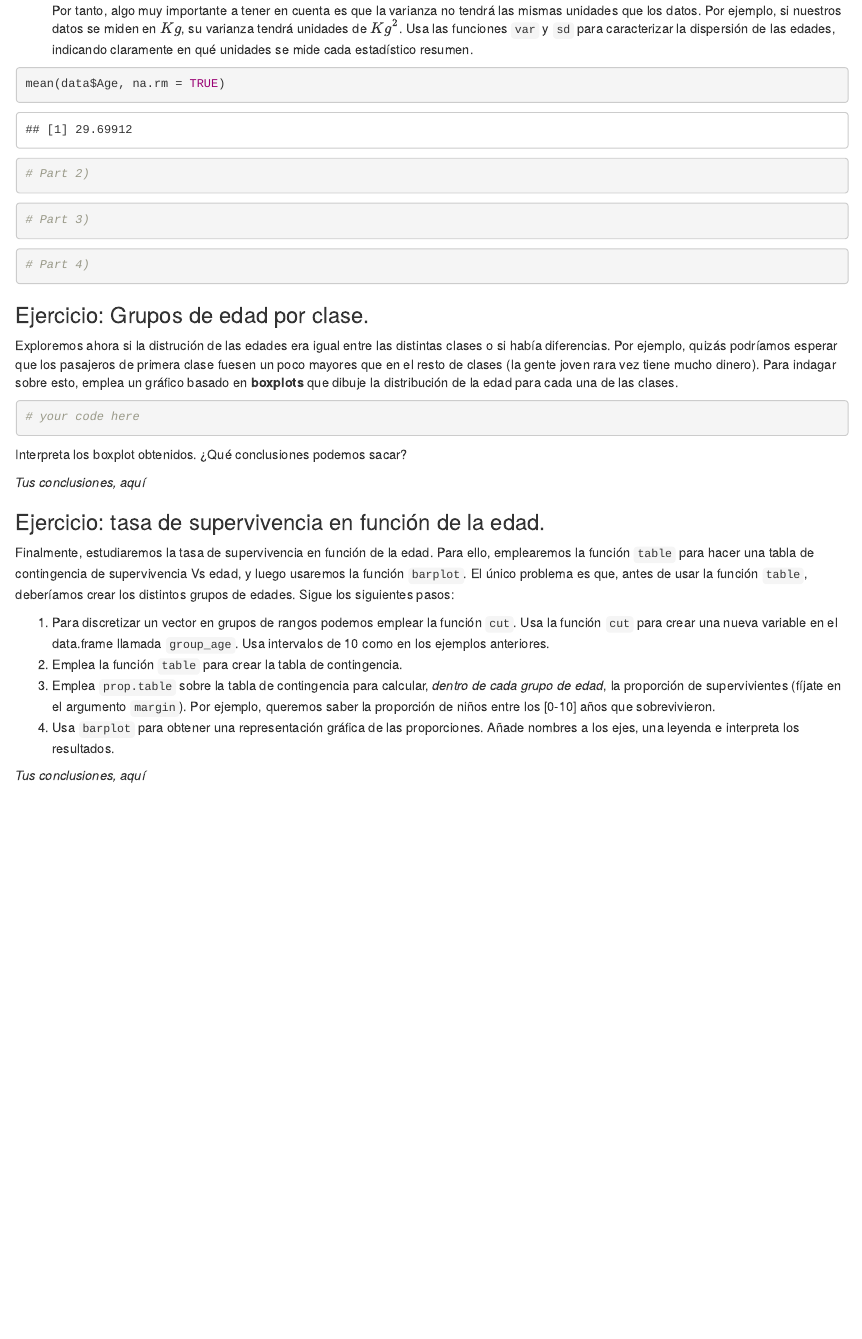
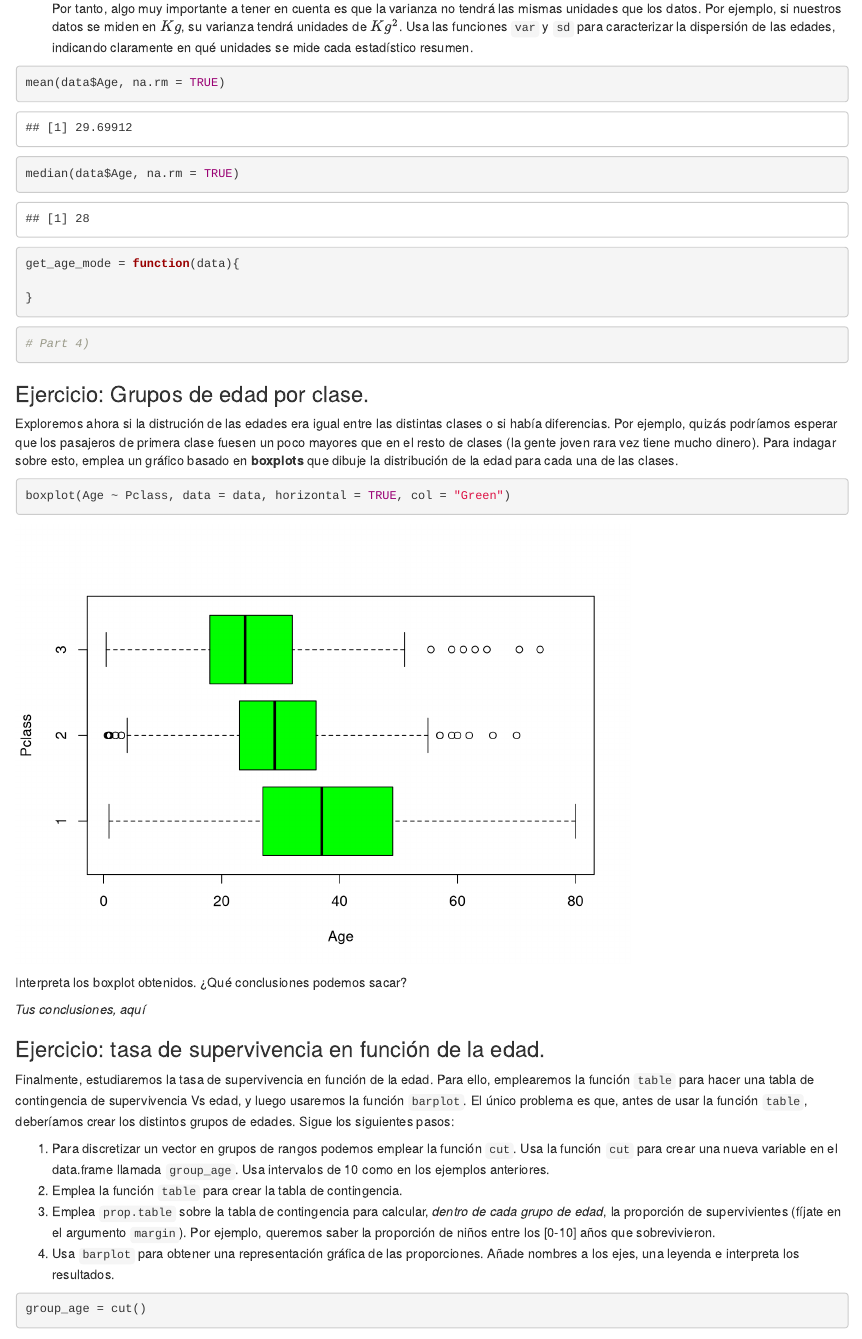
Before and after one commit to pblrvo/pracStats, an R Markdown document (lab_1/lab_1.Rmd): the page in a window 1100 px wide, from 7370 px down before the commit and from 7390 px down after it, so that both start at the same text. Rendered offline with R 4.5, knitr and Pandoc, with nearby package versions; some code elsewhere in the file could not run offline.

Commit message:
Ejercicio media y mediana y Grupo edades por clases

````diff
--- a/lab_1/lab_1.Rmd
+++ b/lab_1/lab_1.Rmd
@@ -290,11 +291,13 @@ mean(data$Age, na.rm = TRUE)
 ```
 
 ```{r}
-# Part 2)
+median(data$Age, na.rm = TRUE)
 ```
 
 ```{r}
-# Part 3)
+get_age_mode = function(data){
+
+}
 ```
 
 ```{r}
@@ -311,7 +314,7 @@ un gráfico basado en **boxplots** que dibuje la distribución de la edad para
 cada una de las clases.
 
 ```{r boxplot}
-# your code here
+boxplot(Age ~ Pclass, data = data, horizontal = TRUE, col = "Green")
 ```
 
 Interpreta los boxplot obtenidos. ¿Qué conclusiones podemos sacar?
@@ -337,6 +340,7 @@ los [0-10] años que sobrevivieron.
 Añade nombres a los ejes, una leyenda e interpreta los resultados.
 
 ```{r}
+group_age = cut()
 
 ```
 
````
Also changed, not shown: lab_1/lab_1.Rmd (1 more changed lines).
